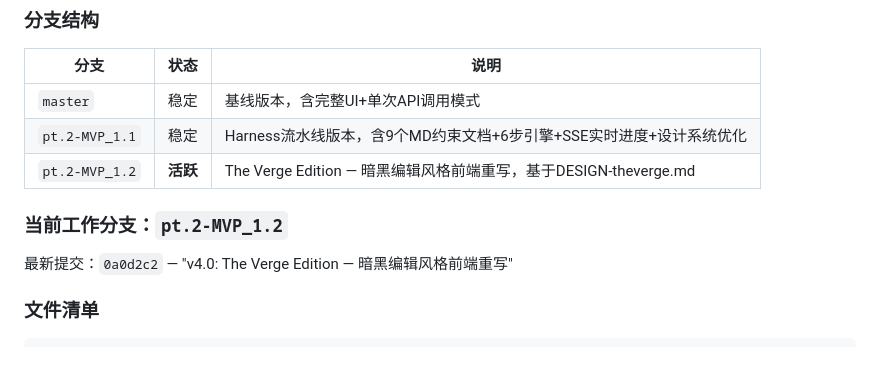
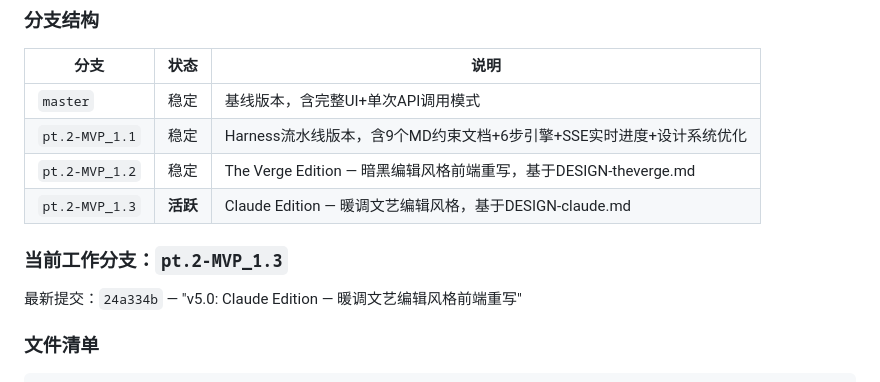
Before and after one commit to CRUCIFIxyz/AI-Manga-Studio, a Markdown page: HANDOFF.md, the part around the change. GitHub-like rendering.

```diff
--- a/HANDOFF.md
+++ b/HANDOFF.md
@@ -40,11 +40,12 @@ D:\作业\全球数字创业\
 |------|:--:|------|
 | `master` | 稳定 | 基线版本，含完整UI+单次API调用模式 |
 | `pt.2-MVP_1.1` | 稳定 | Harness流水线版本，含9个MD约束文档+6步引擎+SSE实时进度+设计系统优化 |
-| `pt.2-MVP_1.2` | **活跃** | The Verge Edition — 暗黑编辑风格前端重写，基于DESIGN-theverge.md |
+| `pt.2-MVP_1.2` | 稳定 | The Verge Edition — 暗黑编辑风格前端重写，基于DESIGN-theverge.md |
+| `pt.2-MVP_1.3` | **活跃** | Claude Edition — 暖调文艺编辑风格，基于DESIGN-claude.md |
 
-### 当前工作分支：`pt.2-MVP_1.2`
+### 当前工作分支：`pt.2-MVP_1.3`
 
-最新提交：`0a0d2c2` — "v4.0: The Verge Edition — 暗黑编辑风格前端重写"
+最新提交：`24a334b` — "v5.0: Claude Edition — 暖调文艺编辑风格前端重写"
 
 ### 文件清单
 
```
Also changed, not shown: README.md (+13 -9 lines).
